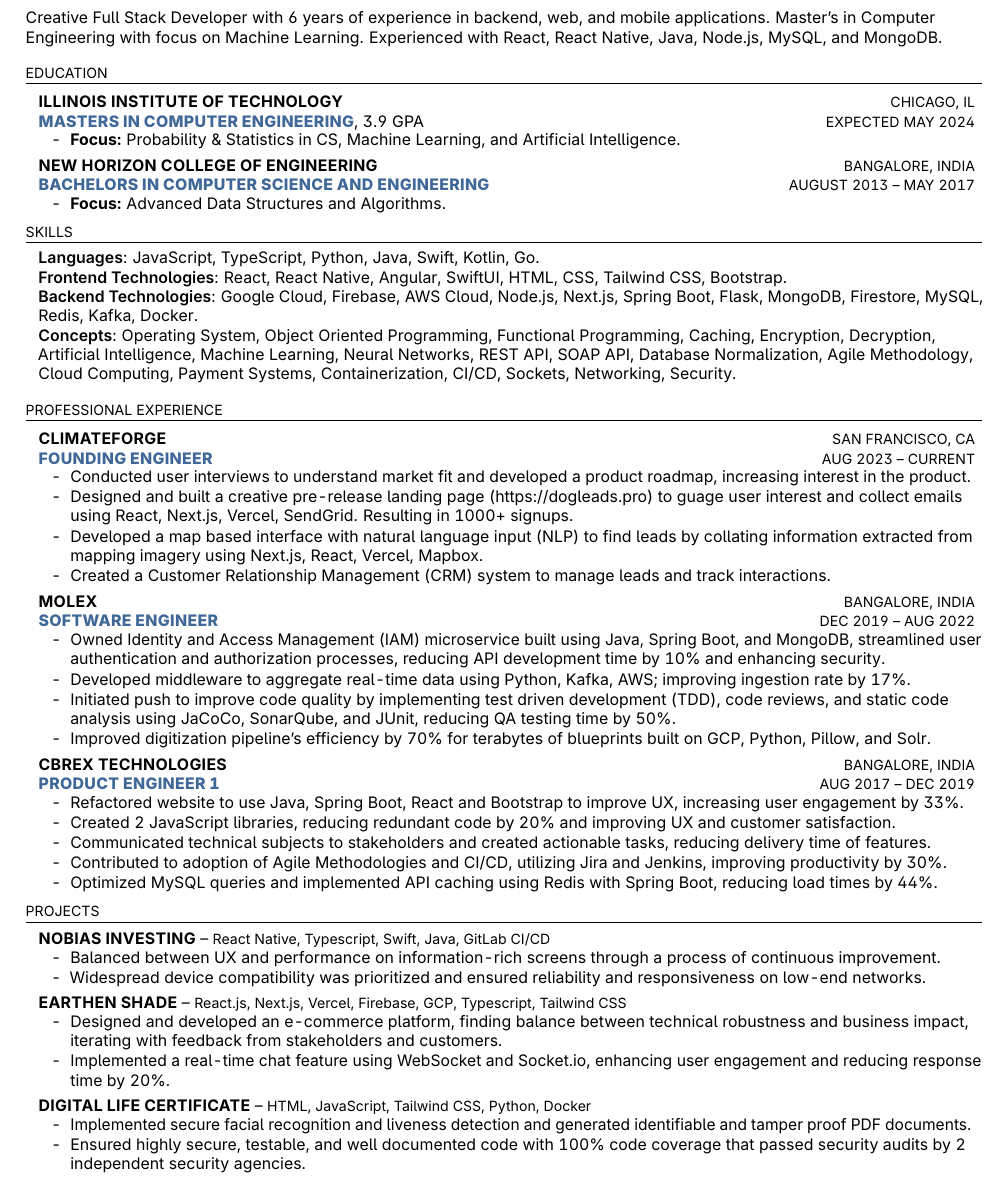
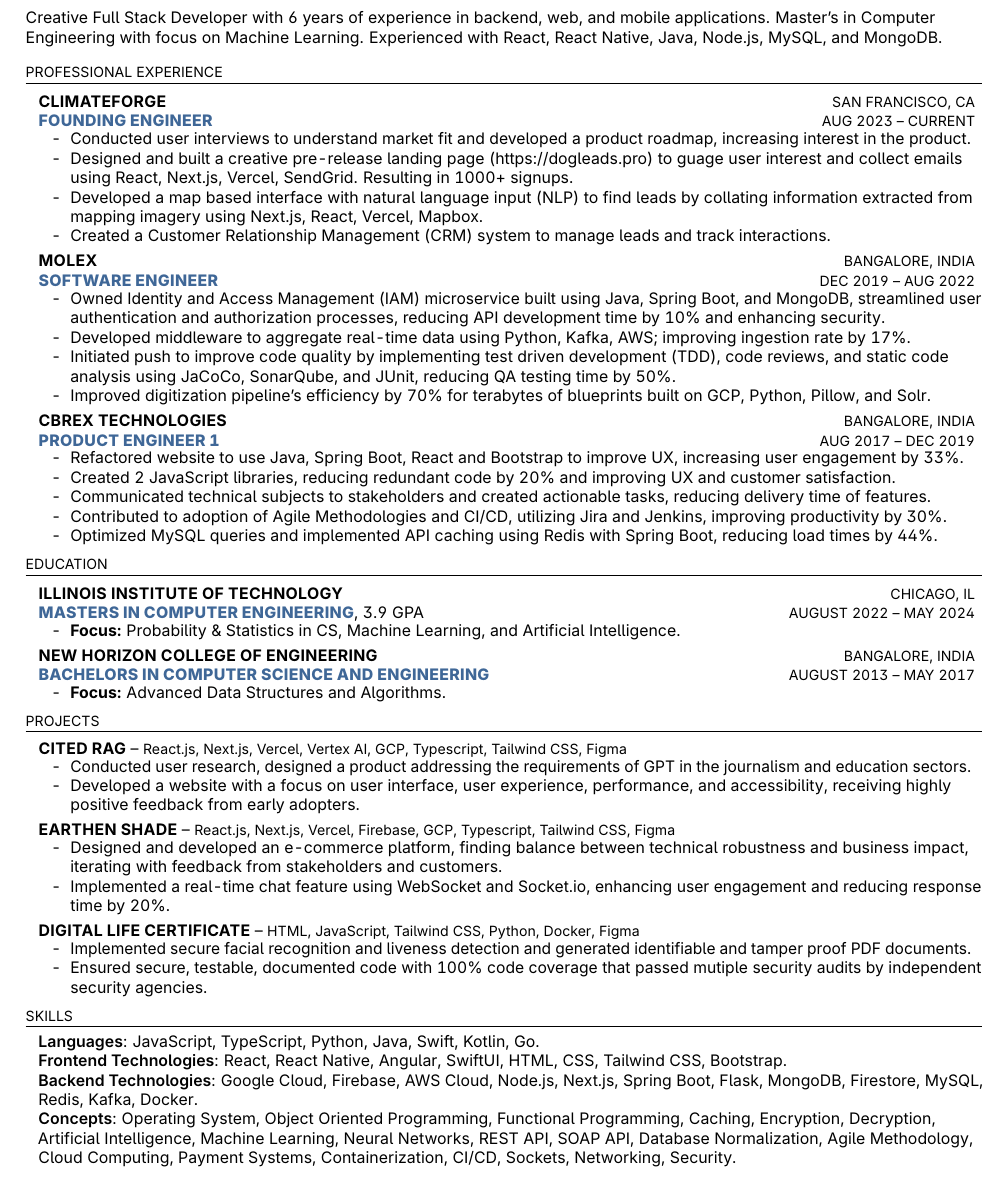
Before and after one commit to an23lm/resume, a LaTeX CV (resume.tex, which reads components/education.tex, components/projects.tex): part of the page, cut so that both start at the same text. The pictures show the PDF file Resume - Anselm Joseph - Full Stack Developer.pdf that the author committed with the source.

Commit message:
updated grad details

```diff
--- a/components/education.tex
+++ b/components/education.tex
@@ -5,7 +5,7 @@
 
         \resumeSubheading
         {Illinois Institute of Technology}{Chicago, IL}
-        {Masters in Computer Engineering}{, 3.9 GPA}{Expected May 2024}
+        {Masters in Computer Engineering}{, 3.9 GPA}{August 2022 -- May 2024}
         \resumeItemListStart
             \resumeItem{\textbf{Focus:}  Probability \& Statistics in CS, Machine Learning, and Artificial Intelligence.}
         \resumeItemListEnd
--- a/components/projects.tex
+++ b/components/projects.tex
@@ -3,34 +3,32 @@
 
 \resumeSubHeadingListStart
 
+    \resumeProjectHeading
+    {Cited RAG} {React.js, Next.js, Vercel, Vertex AI, GCP, Typescript, Tailwind CSS, Figma}
+    \resumeItemListStart
+        \resumeItem{Conducted user research, designed a product addressing the requirements of GPT in the journalism and education sectors.}
+        \resumeItem{Developed a website with a focus on user interface, user experience, performance, and accessibility, receiving highly positive feedback from early adopters.}
+    \resumeItemListEnd
+
     % \resumeProjectHeading
-    % {DogLeads} {https://dogleads.pro -- React.js, Next.js, Vercel, MapBox, SendGrid, Typescript, AWS, Machine Learning}
+    % {NoBias Investing} {React Native, Typescript, Swift, Java, GitLab CI/CD}
     % \resumeItemListStart
-    %     \resumeItem{Conducted user interviews to understand market fit and developed a product roadmap, increasing interest in the product.}
-    %     \resumeItem{Designed and built a creative pre-release landing page to guage user interest resulting in 1000+ signups.}
-    %     \resumeItem{Developed a map based interface with natural language input (NLP) to find leads by collating information extracted from mapping imagery using Next.js, React, Vercel, Mapbox.}
-    %     \resumeItem{Created a Customer Relationship Management (CRM) system to manage leads and track interactions.}
+    %     \resumeItem{Balanced between UX and performance on information-rich screens through a process of continuous improvement.}
+    %     \resumeItem{Widespread device compatibility was prioritized and ensured reliability and responsiveness on low-end networks.}
     % \resumeItemListEnd
 
     \resumeProjectHeading
-    {NoBias Investing} {React Native, Typescript, Swift, Java, GitLab CI/CD}
-    \resumeItemListStart
-        \resumeItem{Balanced between UX and performance on information-rich screens through a process of continuous improvement.}
-        \resumeItem{Widespread device compatibility was prioritized and ensured reliability and responsiveness on low-end networks.}
-    \resumeItemListEnd
-
-    \resumeProjectHeading
-    {Earthen Shade} {React.js, Next.js, Vercel, Firebase, GCP, Typescript, Tailwind CSS}
+    {Earthen Shade} {React.js, Next.js, Vercel, Firebase, GCP, Typescript, Tailwind CSS, Figma}
     \resumeItemListStart
         \resumeItem {Designed and developed an e-commerce platform, finding balance between technical robustness and business impact, iterating with feedback from stakeholders and customers.}
         \resumeItem{Implemented a real-time chat feature using WebSocket and Socket.io, enhancing user engagement and reducing response time by 20\%.}
     \resumeItemListEnd
 
     \resumeProjectHeading
-    {Digital Life Certificate} {HTML, JavaScript, Tailwind CSS, Python, Docker}
+    {Digital Life Certificate} {HTML, JavaScript, Tailwind CSS, Python, Docker, Figma}
     \resumeItemListStart
         \resumeItem{Implemented secure facial recognition and liveness detection and generated identifiable and tamper proof PDF documents.}
-        \resumeItem{Ensured highly secure, testable, and well documented code with 100\% code coverage that passed security audits by 2 independent security agencies.}
+        \resumeItem{Ensured secure, testable, documented code with 100\% code coverage that passed mutiple security audits by independent security agencies.}
     \resumeItemListEnd
 
 \resumeSubHeadingListEnd
```
Also changed, not shown: resume.tex (+4 -5 lines), Resume - Anselm Joseph - Full Stack Developer.pdf, resume.png.
